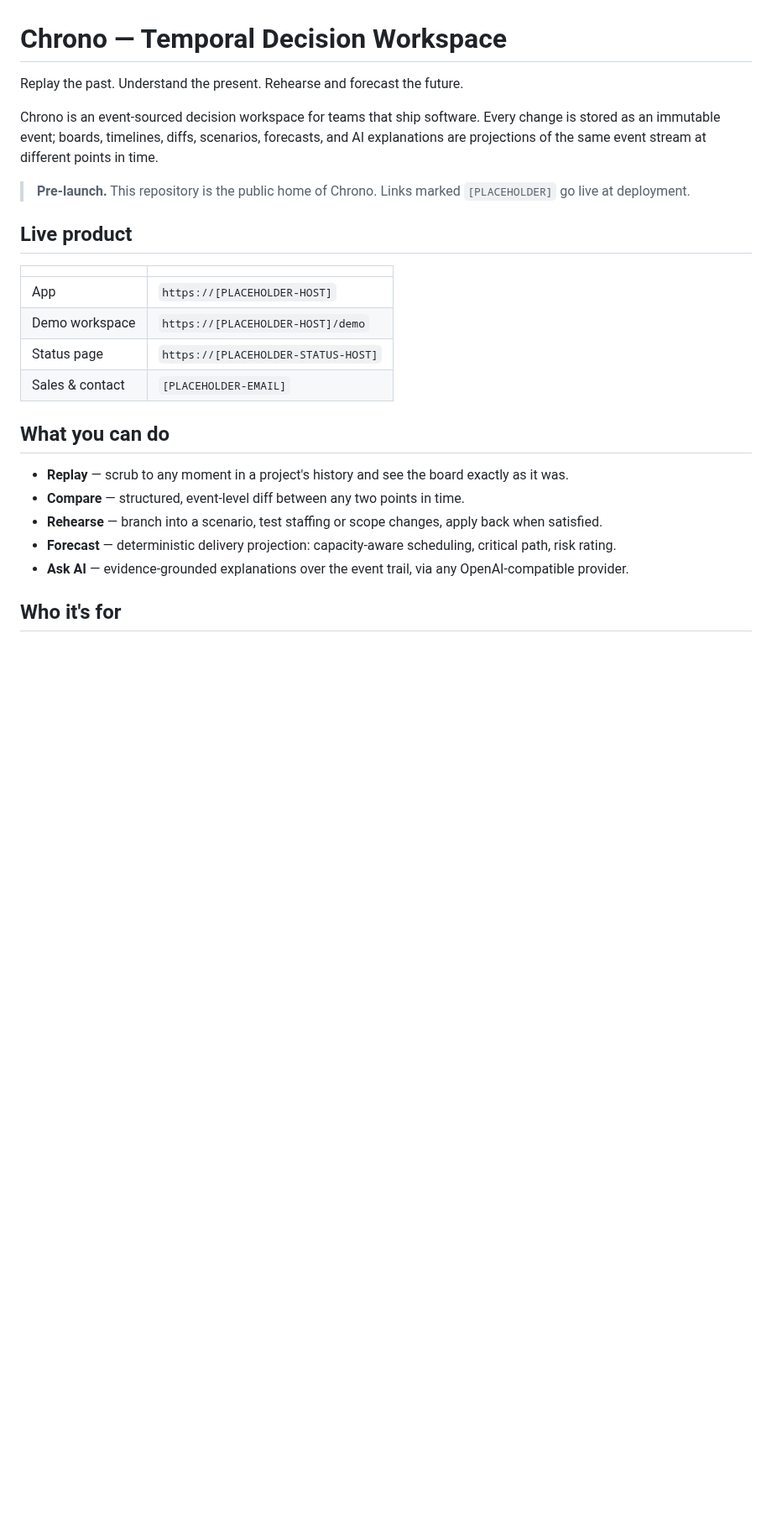
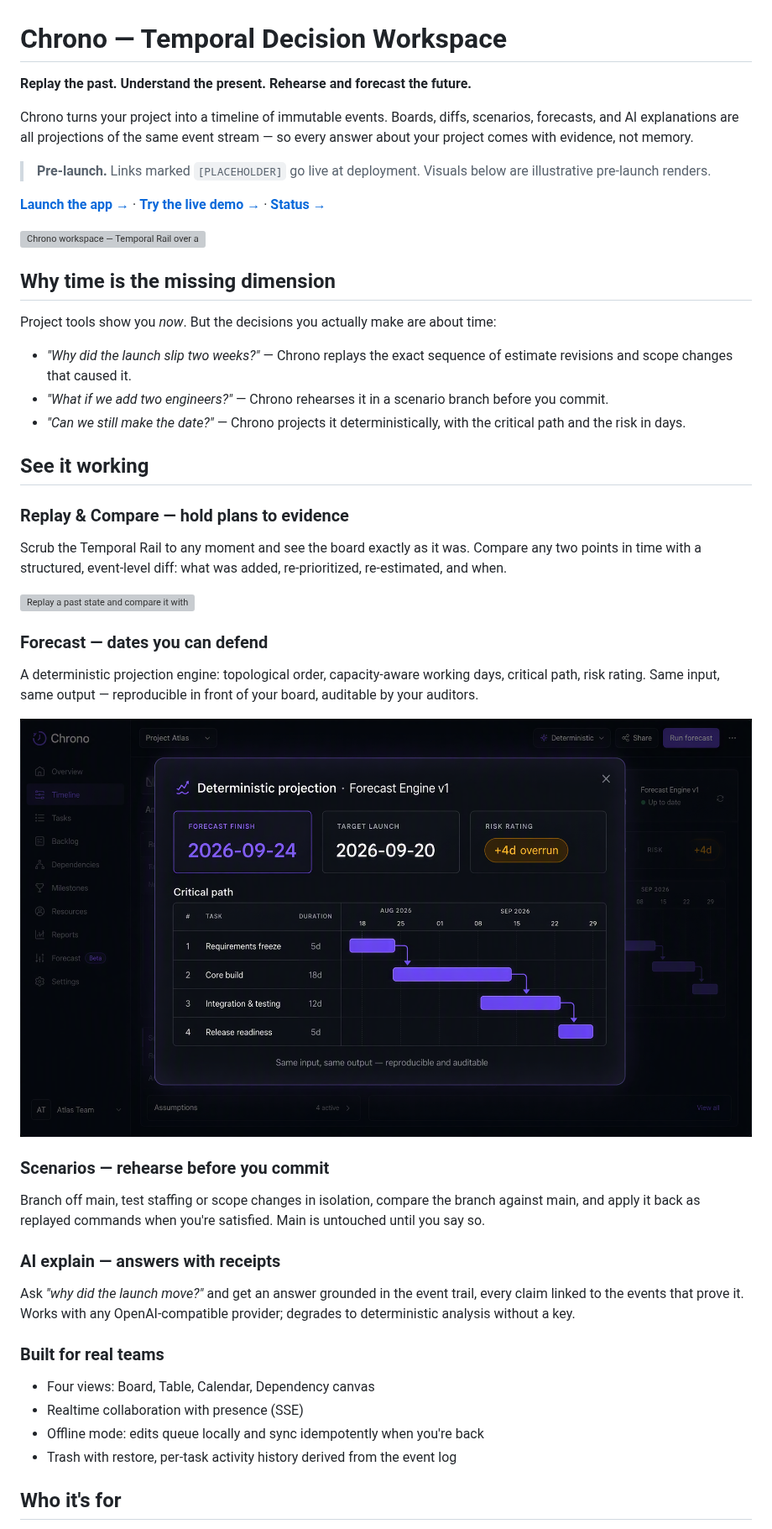
Before and after one commit to Mike-Animal-Counseling/chrono-public, a Markdown page: README.md, the part around one of its changes. Shown at 84% size. GitHub-like rendering; pictures changed too: assets/forecast.png (added); blank space fills up the shorter version; grey boxes are pictures that could not be loaded.

Commit message:
docs: ToB/ToC marketing README — product renders, feature showcase, personas, illustrative pricing, trust section

```diff
--- a/README.md
+++ b/README.md
@@ -1,27 +1,51 @@
 # Chrono — Temporal Decision Workspace
 
-Replay the past. Understand the present. Rehearse and forecast the future.
+**Replay the past. Understand the present. Rehearse and forecast the future.**
 
-Chrono is an event-sourced decision workspace for teams that ship software. Every change is stored as an immutable event; boards, timelines, diffs, scenarios, forecasts, and AI explanations are projections of the same event stream at different points in time.
+Chrono turns your project into a timeline of immutable events. Boards, diffs, scenarios, forecasts, and AI explanations are all projections of the same event stream — so every answer about your project comes with evidence, not memory.
 
-> **Pre-launch.** This repository is the public home of Chrono. Links marked `[PLACEHOLDER]` go live at deployment.
+> **Pre-launch.** Links marked `[PLACEHOLDER]` go live at deployment. Visuals below are illustrative pre-launch renders.
 
-## Live product
+**[Launch the app →](https://[PLACEHOLDER-HOST])** · **[Try the live demo →](https://[PLACEHOLDER-HOST]/demo)** · **[Status →](https://[PLACEHOLDER-STATUS-HOST])**
 
-| | |
-| --- | --- |
-| App | `https://[PLACEHOLDER-HOST]` |
-| Demo workspace | `https://[PLACEHOLDER-HOST]/demo` |
-| Status page | `https://[PLACEHOLDER-STATUS-HOST]` |
-| Sales & contact | `[PLACEHOLDER-EMAIL]` |
+![Chrono workspace — Temporal Rail over a live board](assets/hero.png)
 
-## What you can do
+## Why time is the missing dimension
 
-- **Replay** — scrub to any moment in a project's history and see the board exactly as it was.
-- **Compare** — structured, event-level diff between any two points in time.
-- **Rehearse** — branch into a scenario, test staffing or scope changes, apply back when satisfied.
-- **Forecast** — deterministic delivery projection: capacity-aware scheduling, critical path, risk rating.
-- **Ask AI** — evidence-grounded explanations over the event trail, via any OpenAI-compatible provider.
+Project tools show you *now*. But the decisions you actually make are about time:
+
+- *"Why did the launch slip two weeks?"* — Chrono replays the exact sequence of estimate revisions and scope changes that caused it.
+- *"What if we add two engineers?"* — Chrono rehearses it in a scenario branch before you commit.
+- *"Can we still make the date?"* — Chrono projects it deterministically, with the critical path and the risk in days.
+
+## See it working
+
+### Replay & Compare — hold plans to evidence
+
+Scrub the Temporal Rail to any moment and see the board exactly as it was. Compare any two points in time with a structured, event-level diff: what was added, re-prioritized, re-estimated, and when.
+
+![Replay a past state and compare it with today](assets/replay-compare.png)
+
+### Forecast — dates you can defend
+
+A deterministic projection engine: topological order, capacity-aware working days, critical path, risk rating. Same input, same output — reproducible in front of your board, auditable by your auditors.
+
+![Deterministic forecast with critical path and risk rating](assets/forecast.png)
+
+### Scenarios — rehearse before you commit
+
+Branch off main, test staffing or scope changes in isolation, compare the branch against main, and apply it back as replayed commands when you're satisfied. Main is untouched until you say so.
+
+### AI explain — answers with receipts
+
+Ask *"why did the launch move?"* and get an answer grounded in the event trail, every claim linked to the events that prove it. Works with any OpenAI-compatible provider; degrades to deterministic analysis without a key.
+
+### Built for real teams
+
+- Four views: Board, Table, Calendar, Dependency canvas
+- Realtime collaboration with presence (SSE)
+- Offline mode: edits queue locally and sync idempotently when you're back
+- Trash with restore, per-task activity history derived from the event log
 
 ## Who it's for
 
```
Also changed, not shown: other parts of README.md (+32 -5 lines), 2 other files.
